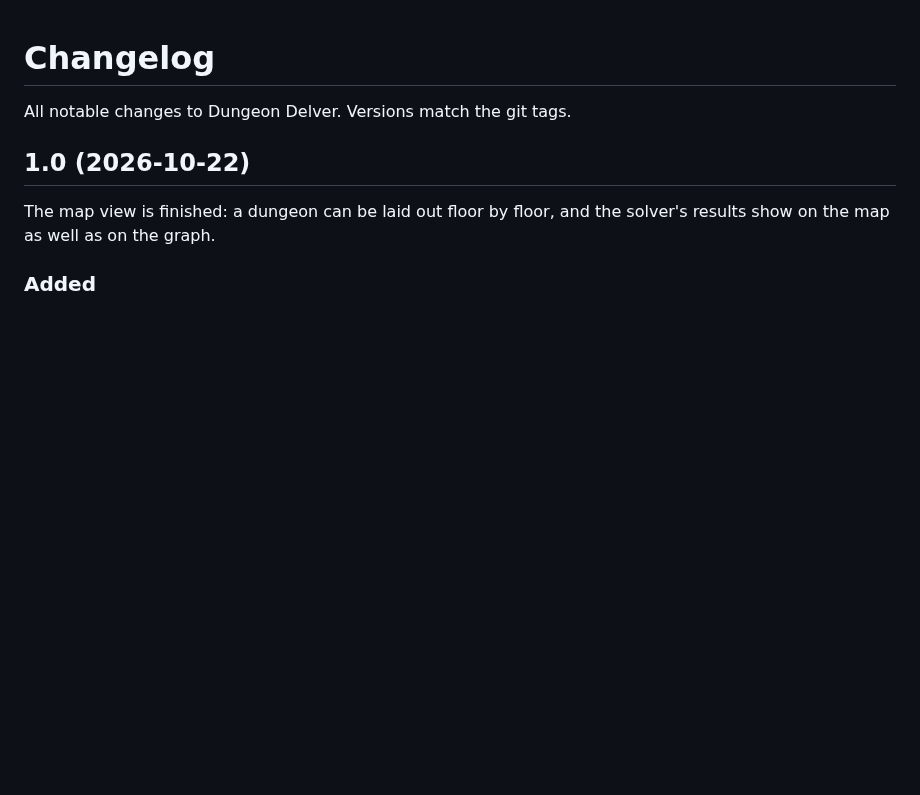
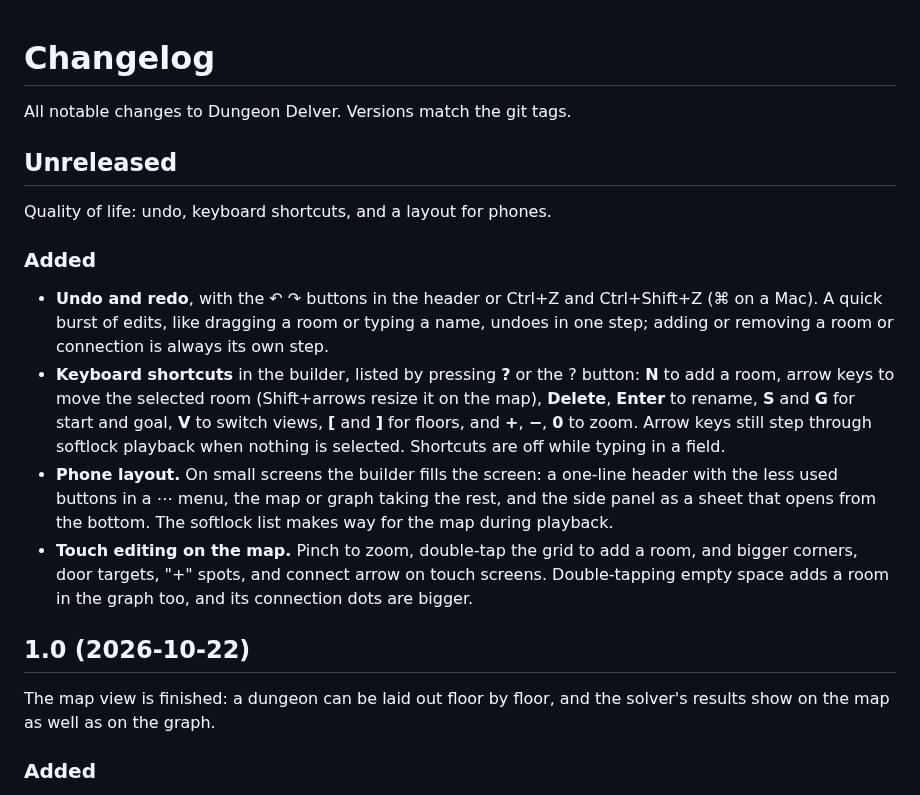
Before and after one commit to NightMarethyu/dungeon-delver, a Markdown page: CHANGELOG.md, the part around the change. Drawn GitHub-style; blank space fills up the shorter version.

```diff
--- a/CHANGELOG.md
+++ b/CHANGELOG.md
@@ -1,6 +1,17 @@
 # Changelog
 
 All notable changes to Dungeon Delver. Versions match the git tags.
+
+## Unreleased
+
+Quality of life: undo, keyboard shortcuts, and a layout for phones.
+
+### Added
+
+- **Undo and redo**, with the ↶ ↷ buttons in the header or Ctrl+Z and Ctrl+Shift+Z (⌘ on a Mac). A quick burst of edits, like dragging a room or typing a name, undoes in one step; adding or removing a room or connection is always its own step.
+- **Keyboard shortcuts** in the builder, listed by pressing **?** or the ? button: **N** to add a room, arrow keys to move the selected room (Shift+arrows resize it on the map), **Delete**, **Enter** to rename, **S** and **G** for start and goal, **V** to switch views, **[** and **]** for floors, and **+**, **−**, **0** to zoom. Arrow keys still step through softlock playback when nothing is selected. Shortcuts are off while typing in a field.
+- **Phone layout.** On small screens the builder fills the screen: a one-line header with the less used buttons in a ⋯ menu, the map or graph taking the rest, and the side panel as a sheet that opens from the bottom. The softlock list makes way for the map during playback.
+- **Touch editing on the map.** Pinch to zoom, double-tap the grid to add a room, and bigger corners, door targets, "+" spots, and connect arrow on touch screens. Double-tapping empty space adds a room in the graph too, and its connection dots are bigger.
 
 ## 1.0 (2026-10-22)
 
```
Also changed, not shown: README.md (+5 -5 lines), docs/screenshots/phone-playback.png (added), 12 other files.
